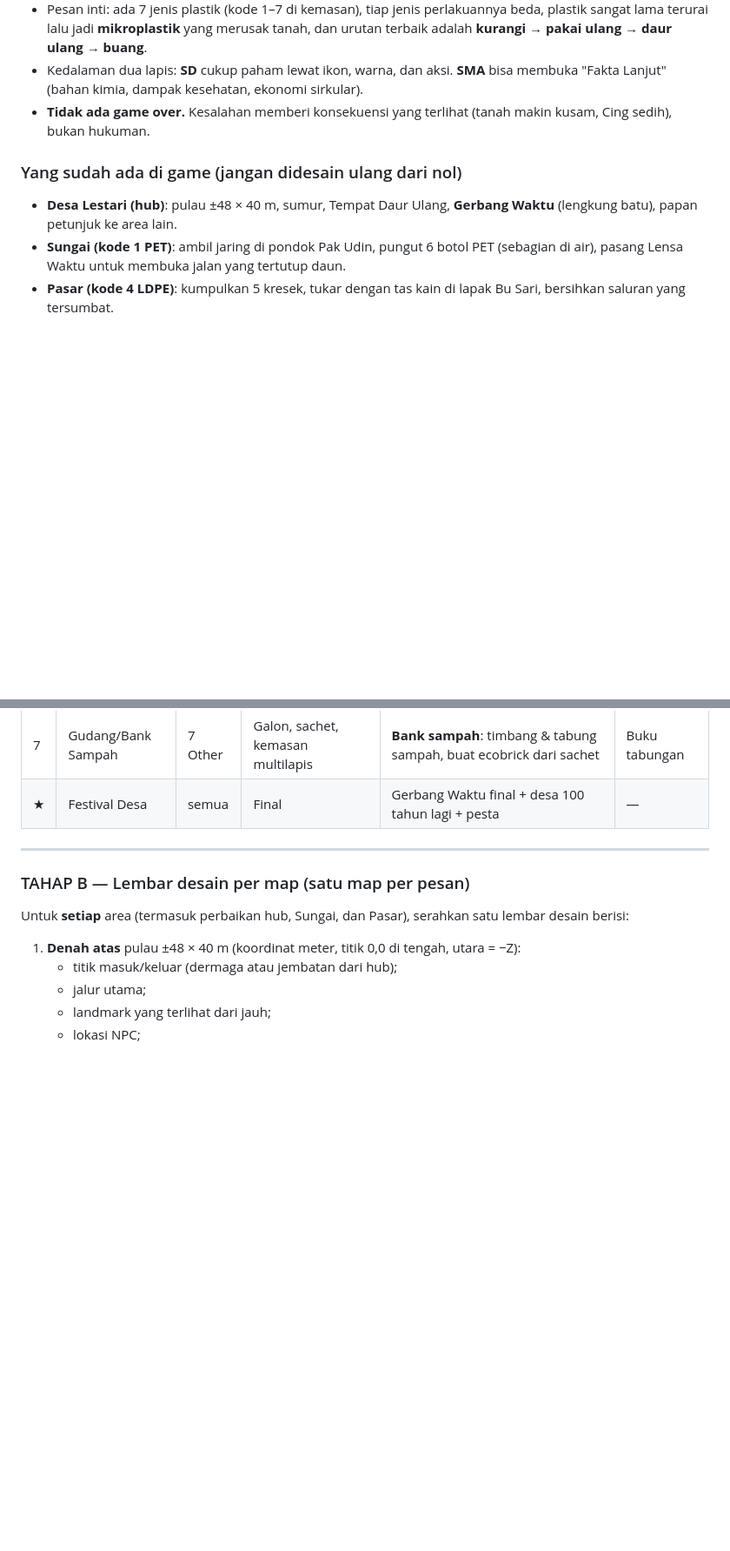
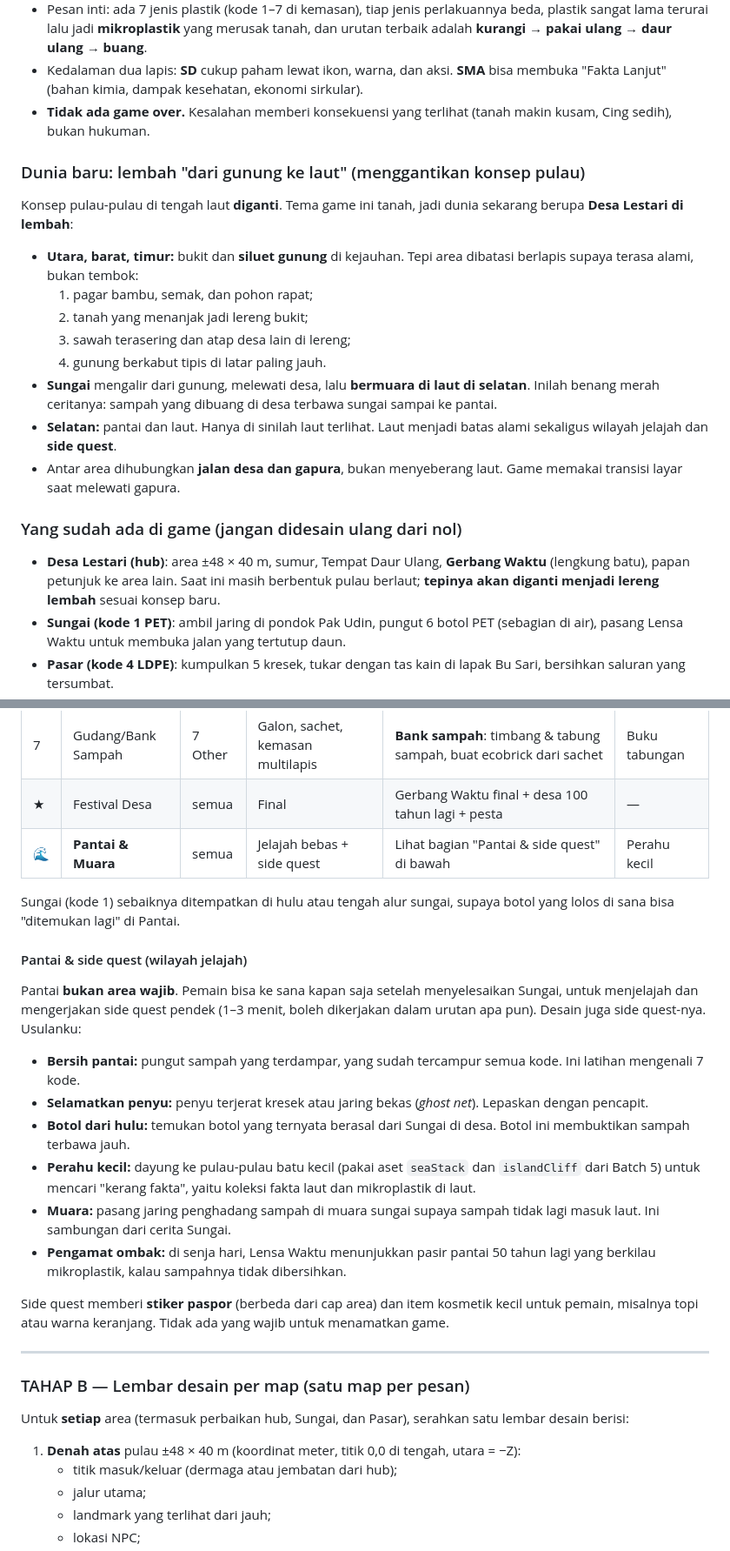
Before and after one commit to akyssssf/Mikro--KtrashGame, a Markdown page: docs/PROMPT_DESAIN_MAP.md, 2 parts joined by grey strips. Shown at 87% size. GitHub-like rendering; blank space fills up the shorter version.

Commit message:
Prompt desain map: dunia lembah gunung-ke-laut, Pantai & side quest, batch batas lembah & pantai

```diff
--- a/docs/PROMPT_DESAIN_MAP.md
+++ b/docs/PROMPT_DESAIN_MAP.md
@@ -17,8 +17,19 @@ Kita lanjutkan proyek ini. Batch 0–5 (lembar gaya, karakter, sampah, desa, sun
 - Kedalaman dua lapis: **SD** cukup paham lewat ikon, warna, dan aksi. **SMA** bisa membuka "Fakta Lanjut" (bahan kimia, dampak kesehatan, ekonomi sirkular).
 - **Tidak ada game over.** Kesalahan memberi konsekuensi yang terlihat (tanah makin kusam, Cing sedih), bukan hukuman.
 
+### Dunia baru: lembah "dari gunung ke laut" (menggantikan konsep pulau)
+Konsep pulau-pulau di tengah laut **diganti**. Tema game ini tanah, jadi dunia sekarang berupa **Desa Lestari di lembah**:
+- **Utara, barat, timur:** bukit dan **siluet gunung** di kejauhan. Tepi area dibatasi berlapis supaya terasa alami, bukan tembok:
+  1. pagar bambu, semak, dan pohon rapat;
+  2. tanah yang menanjak jadi lereng bukit;
+  3. sawah terasering dan atap desa lain di lereng;
+  4. gunung berkabut tipis di latar paling jauh.
+- **Sungai** mengalir dari gunung, melewati desa, lalu **bermuara di laut di selatan**. Inilah benang merah ceritanya: sampah yang dibuang di desa terbawa sungai sampai ke pantai.
+- **Selatan:** pantai dan laut. Hanya di sinilah laut terlihat. Laut menjadi batas alami sekaligus wilayah jelajah dan **side quest**.
+- Antar area dihubungkan **jalan desa dan gapura**, bukan menyeberang laut. Game memakai transisi layar saat melewati gapura.
+
 ### Yang sudah ada di game (jangan didesain ulang dari nol)
-- **Desa Lestari (hub)**: pulau ±48 × 40 m, sumur, Tempat Daur Ulang, **Gerbang Waktu** (lengkung batu), papan petunjuk ke area lain.
+- **Desa Lestari (hub)**: area ±48 × 40 m, sumur, Tempat Daur Ulang, **Gerbang Waktu** (lengkung batu), papan petunjuk ke area lain. Saat ini masih berbentuk pulau berlaut; **tepinya akan diganti menjadi lereng lembah** sesuai konsep baru.
 - **Sungai (kode 1 PET)**: ambil jaring di pondok Pak Udin, pungut 6 botol PET (sebagian di air), pasang Lensa Waktu untuk membuka jalan yang tertutup daun.
 - **Pasar (kode 4 LDPE)**: kumpulkan 5 kresek, tukar dengan tas kain di lapak Bu Sari, bersihkan saluran yang tersumbat.
 - Sistem yang sudah jalan dan bisa dipakai di semua map:
@@ -51,6 +62,20 @@ Rancangan awalku (boleh kamu perbaiki dan beri alasan):
 | 6 | Bengkel | 3 PVC | Pipa & kabel bekas, asap pembakaran | **Hentikan pembakaran sampah** (asap beracun), kumpulkan PVC ke penampung khusus | Sarung tangan |
 | 7 | Gudang/Bank Sampah | 7 Other | Galon, sachet, kemasan multilapis | **Bank sampah**: timbang & tabung sampah, buat ecobrick dari sachet | Buku tabungan |
 | ★ | Festival Desa | semua | Final | Gerbang Waktu final + desa 100 tahun lagi + pesta | — |
+| 🌊 | **Pantai & Muara** | semua | Jelajah bebas + side quest | Lihat bagian "Pantai & side quest" di bawah | Perahu kecil |
+
+Sungai (kode 1) sebaiknya ditempatkan di hulu atau tengah alur sungai, supaya botol yang lolos di sana bisa "ditemukan lagi" di Pantai.
+
+#### Pantai & side quest (wilayah jelajah)
+Pantai **bukan area wajib**. Pemain bisa ke sana kapan saja setelah menyelesaikan Sungai, untuk menjelajah dan mengerjakan side quest pendek (1–3 menit, boleh dikerjakan dalam urutan apa pun). Desain juga side quest-nya. Usulanku:
+- **Bersih pantai:** pungut sampah yang terdampar, yang sudah tercampur semua kode. Ini latihan mengenali 7 kode.
+- **Selamatkan penyu:** penyu terjerat kresek atau jaring bekas (*ghost net*). Lepaskan dengan pencapit.
+- **Botol dari hulu:** temukan botol yang ternyata berasal dari Sungai di desa. Botol ini membuktikan sampah terbawa jauh.
+- **Perahu kecil:** dayung ke pulau-pulau batu kecil (pakai aset `seaStack` dan `islandCliff` dari Batch 5) untuk mencari "kerang fakta", yaitu koleksi fakta laut dan mikroplastik di laut.
+- **Muara:** pasang jaring penghadang sampah di muara sungai supaya sampah tidak lagi masuk laut. Ini sambungan dari cerita Sungai.
+- **Pengamat ombak:** di senja hari, Lensa Waktu menunjukkan pasir pantai 50 tahun lagi yang berkilau mikroplastik, kalau sampahnya tidak dibersihkan.
+
+Side quest memberi **stiker paspor** (berbeda dari cap area) dan item kosmetik kecil untuk pemain, misalnya topi atau warna keranjang. Tidak ada yang wajib untuk menamatkan game.
 
 ---
 
```
Also changed, not shown: other parts of docs/PROMPT_DESAIN_MAP.md (+8 -4 lines).
